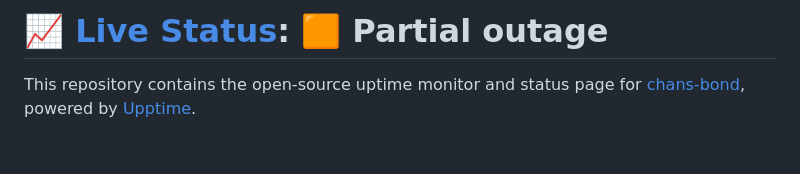
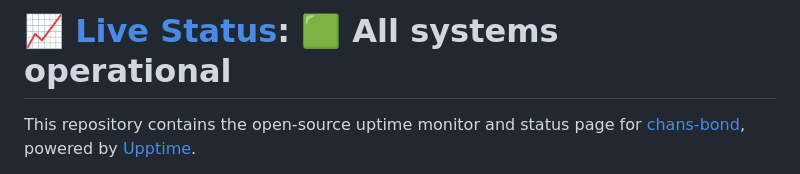
Before and after one commit to chans-bond/chans.bond, a Markdown page: README.md, the part around one of its changes. Rendered like a GitHub page; blank space fills up the shorter version.

Commit message:
:pencil: Update summary in README [skip ci] [upptime]

```diff
--- a/README.md
+++ b/README.md
@@ -1,4 +1,4 @@
-# [📈 Live Status](https://chans.bond): <!--live status--> **🟧 Partial outage**
+# [📈 Live Status](https://chans.bond): <!--live status--> **🟩 All systems operational**
 
 This repository contains the open-source uptime monitor and status page for [chans-bond](https://chans.bond), powered by [Upptime](https://github.com/upptime/upptime).
 
```
Also changed, not shown: other parts of README.md (+8 -8 lines).
